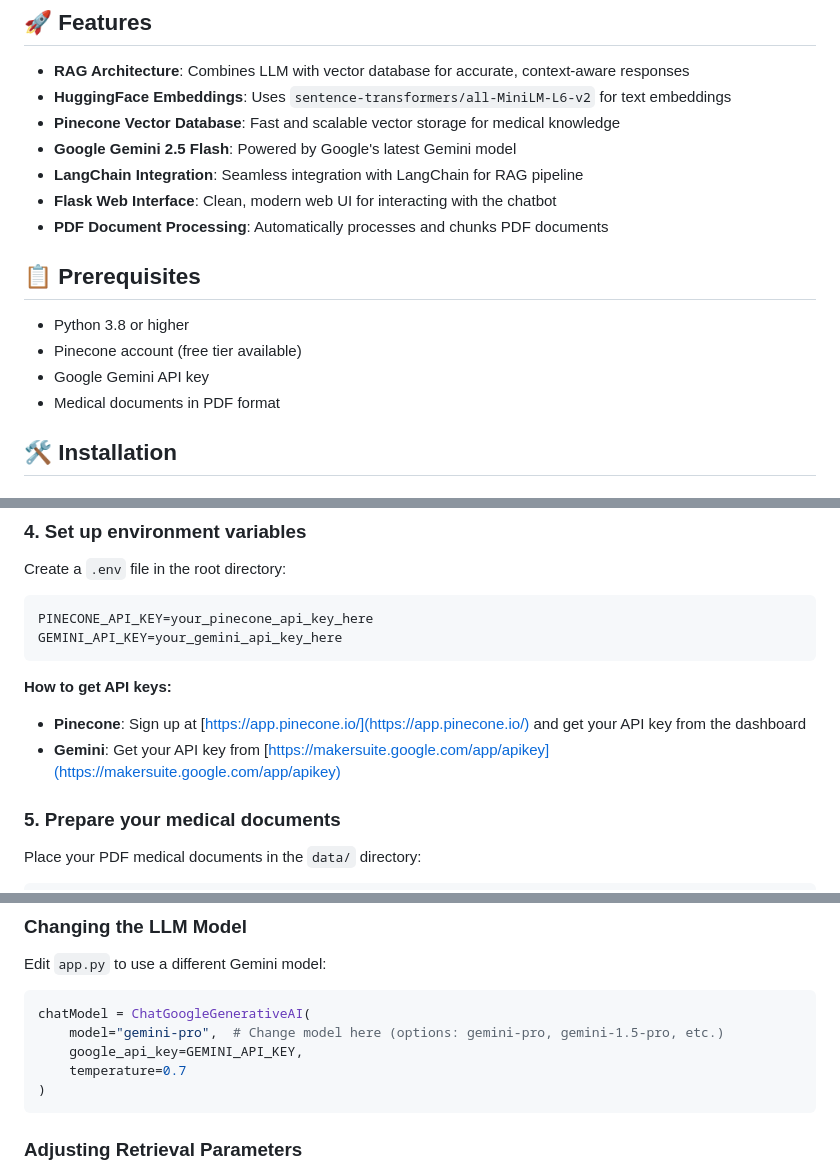
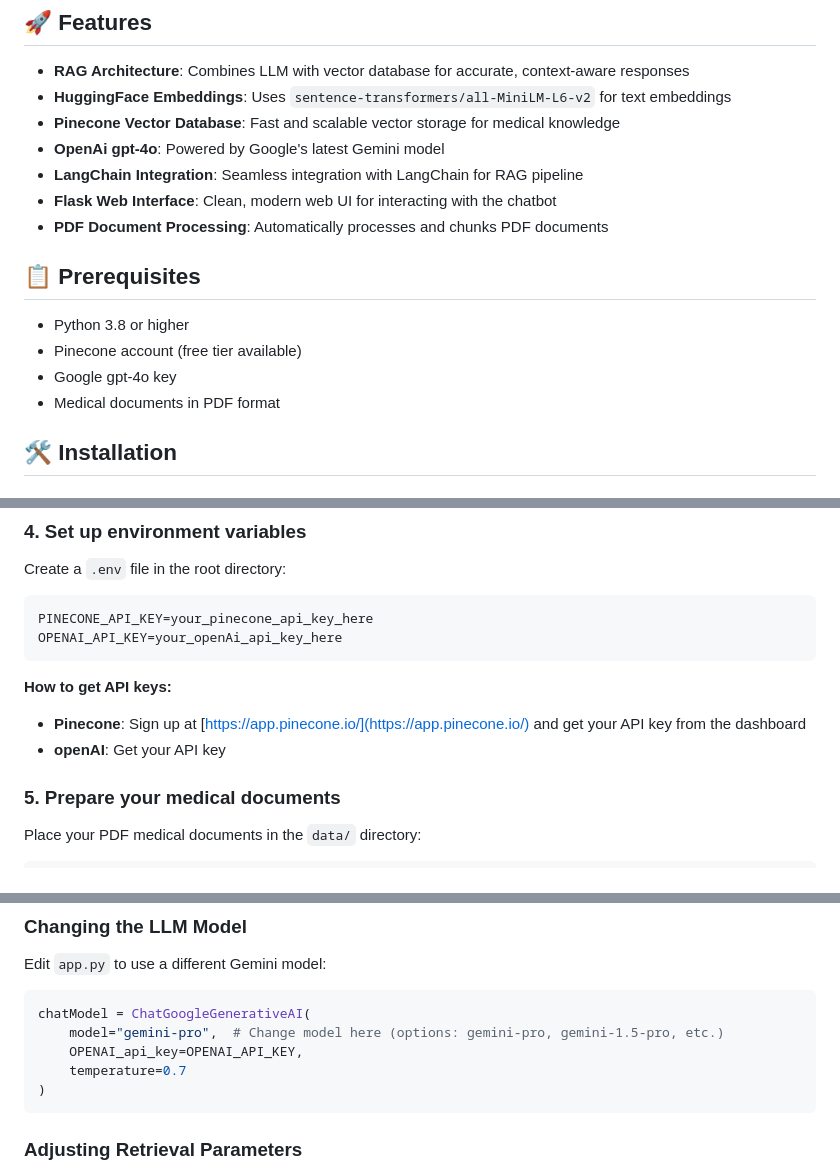
Before and after one commit to sadafsoomro53/MedicalChatbot, a Markdown page: README.md, 3 parts joined by grey strips. GitHub-like rendering.

Commit message:
Update README for OpenAI GPT-4o and API keys

````diff
--- a/README.md
+++ b/README.md
@@ -7,7 +7,7 @@ A sophisticated medical chatbot built using Retrieval Augmented Generation (RAG)
 - **RAG Architecture**: Combines LLM with vector database for accurate, context-aware responses
 - **HuggingFace Embeddings**: Uses `sentence-transformers/all-MiniLM-L6-v2` for text embeddings
 - **Pinecone Vector Database**: Fast and scalable vector storage for medical knowledge
-- **Google Gemini 2.5 Flash**: Powered by Google's latest Gemini model
+- **OpenAi gpt-4o**: Powered by Google's latest Gemini model
 - **LangChain Integration**: Seamless integration with LangChain for RAG pipeline
 - **Flask Web Interface**: Clean, modern web UI for interacting with the chatbot
 - **PDF Document Processing**: Automatically processes and chunks PDF documents
@@ -16,7 +16,7 @@ A sophisticated medical chatbot built using Retrieval Augmented Generation (RAG)
 
 - Python 3.8 or higher
 - Pinecone account (free tier available)
-- Google Gemini API key
+- Google gpt-4o key
 - Medical documents in PDF format
 
 ## 🛠️ Installation
@@ -52,12 +52,12 @@ Create a `.env` file in the root directory:
 
 ```env
 PINECONE_API_KEY=your_pinecone_api_key_here
-GEMINI_API_KEY=your_gemini_api_key_here
+OPENAI_API_KEY=your_openAi_api_key_here
 ```
 
 **How to get API keys:**
 - **Pinecone**: Sign up at [https://app.pinecone.io/](https://app.pinecone.io/) and get your API key from the dashboard
-- **Gemini**: Get your API key from [https://makersuite.google.com/app/apikey](https://makersuite.google.com/app/apikey)
+- **openAI**: Get your API key
 
 ### 5. Prepare your medical documents
 
@@ -148,7 +148,7 @@ Edit `app.py` to use a different Gemini model:
 ```python
 chatModel = ChatGoogleGenerativeAI(
     model="gemini-pro",  # Change model here (options: gemini-pro, gemini-1.5-pro, etc.)
-    google_api_key=GEMINI_API_KEY,
+    OPENAI_api_key=OPENAI_API_KEY,
     temperature=0.7
 )
 ```
````
